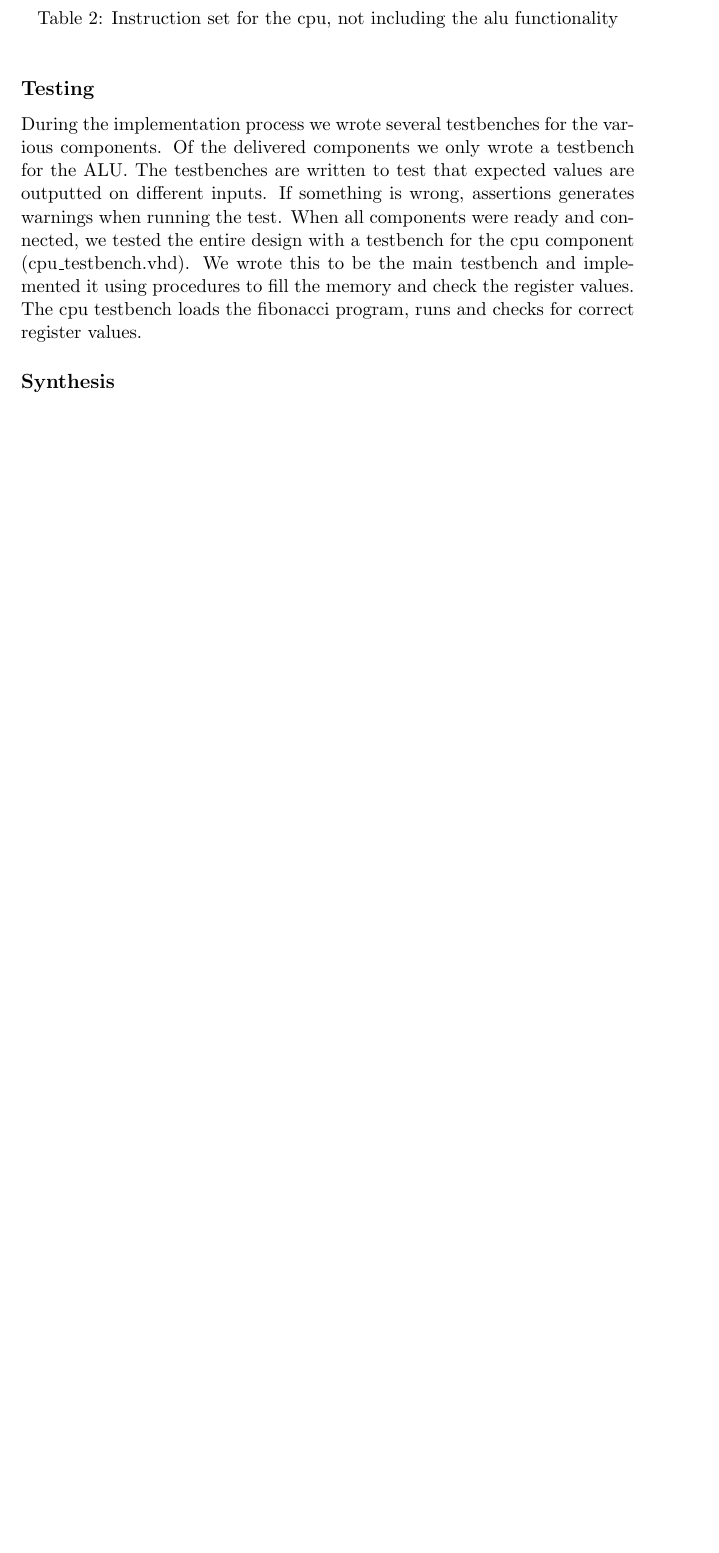
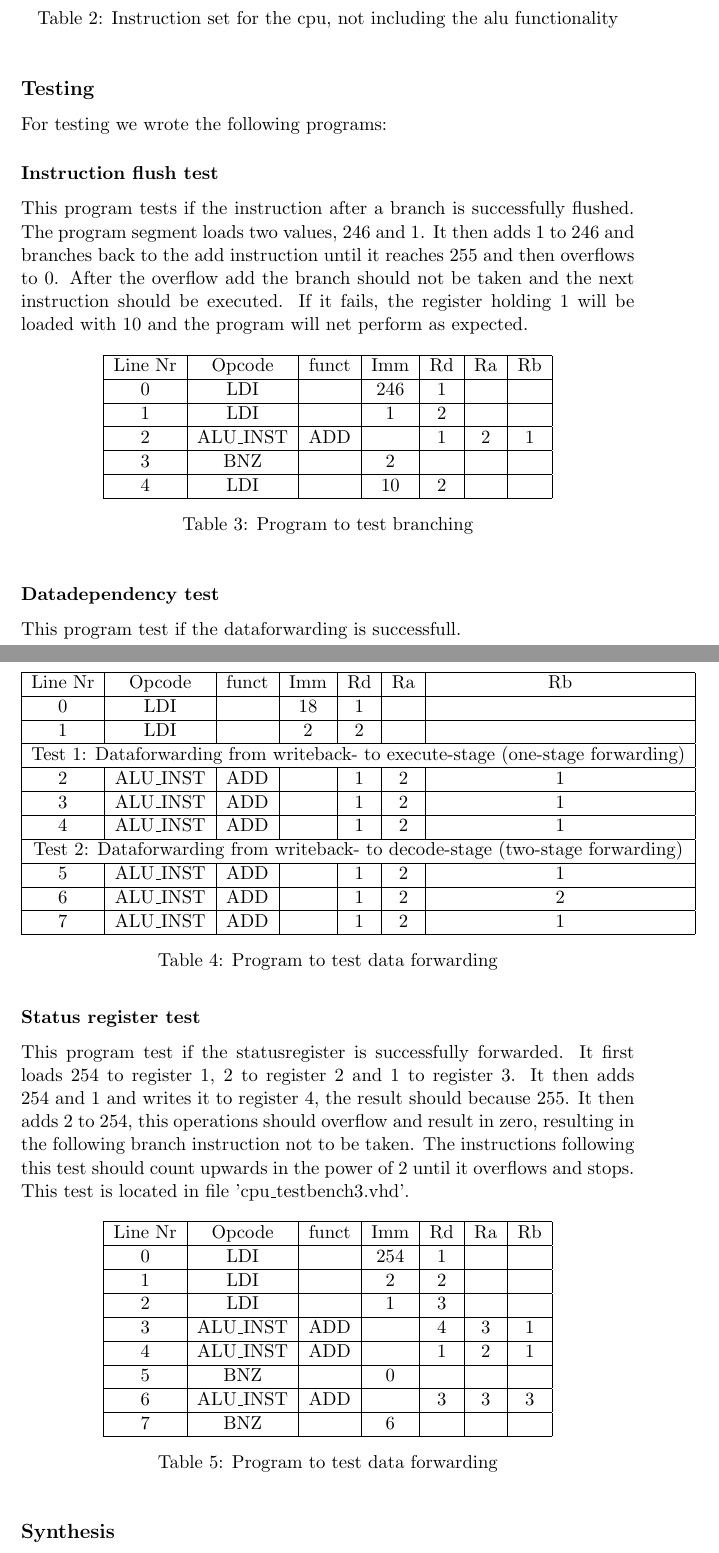
Before and after one commit to olemagr/mkons, a LaTeX problem sheet (assignment3/report/report.tex): part of page 4 of 7 before the commit and two parts of pages 4 and 6 of 9 after it, the two joined at a grey line, cut so that both start at the same text, the shorter picture padded with empty space. Compiled offline with pdfLaTeX.

Commit message:
updated report

```diff
--- a/assignment3/report/report.tex
+++ b/assignment3/report/report.tex
@@ -153,3 +153,40 @@ used the instruction set implemented in the delivered module.
   \caption{Instruction set for the cpu, not including the alu functionality}
 \end{table}
 
+\subsection*{Testing}
+
+%During the implementation process we wrote several testbenches
+%for the various components. Of the delivered components we only wrote a testbench
+%for the ALU. The testbenches are written to test
+%that expected values are outputted on different inputs. If something is wrong,
+%assertions generates warnings when running the test.
+%When all components were ready and connected, we tested the entire
+%design with a testbench for the cpu component (cpu\_testbench.vhd).
+%We wrote this to be the main testbench and implemented it using procedures
+%to fill the memory and check the register values. The cpu testbench loads the
+%fibonacci program, runs and checks for correct register values.
+
+
+For testing we wrote the following programs:
+
+\subsubsection*{Instruction flush test}
+
+This program tests if the instruction after a branch is successfully flushed.
+The program segment loads two values, 246 and 1. It then adds 1 to 246 and
+branches back to the add instruction until it reaches 255 and then overflows
+to 0. After the overflow add the branch should not be taken and the next instruction
+should be executed. If it fails, the register holding 1 will be loaded with 10
+and the program will net perform as expected.
+
+\begin{table}[h]
+  \centering
+  \begin{tabular}{|c|c|c|c|c|c|c|}
+    \hline
+    Line Nr &	Opcode		&	funct	&	Imm	&	Rd	&	Ra	&	Rb	\\\hline
+    	0	&	LDI			&			&	246	&	1	&		&		\\\hline
+    	1	&	LDI			&			&	1	&	2	&		&		\\\hline
+    	2	&	ALU\_INST	&	ADD		&		&	1	&	2	&	1	\\\hline
+    	3	&	BNZ			&			&	2	&		&		&		\\\hline
+    	4	&	LDI			&			&	10	&	2	&		&		\\\hline
+  \end{tabular}
+  \caption{Program to test branching}
@@ -163,14 +200,51 @@ bottom is the execute state with different opcodes.}
 \end{figure}
 
-\subsection*{Testing}
+\subsubsection*{Datadependency test}
 
-During the implementation process we wrote several testbenches
-for the various components. Of the delivered components we only wrote a testbench
-for the ALU. The testbenches are written to test
-that expected values are outputted on different inputs. If something is wrong,
-assertions generates warnings when running the test.
-When all components were ready and connected, we tested the entire
-design with a testbench for the cpu component (cpu\_testbench.vhd).
-We wrote this to be the main testbench and implemented it using procedures
-to fill the memory and check the register values. The cpu testbench loads the
-fibonacci program, runs and checks for correct register values.
+This program test if the dataforwarding is successfull.
+
+\begin{table}[h]
+  \centering
+  \begin{tabular}{|c|c|c|c|c|c|c|}
+    \hline
+    Line Nr &	Opcode		&	funct	&	Imm	&	Rd	&	Ra	&	Rb	\\\hline
+    	0	&	LDI			&			&	18	&	1	&		&		\\\hline
+    	1	&	LDI			&			&	2	&	2	&		&		\\\hline
+	\multicolumn{7}{|c|}{Test 1: Dataforwarding from writeback- to execute-stage (one-stage forwarding)}\\\hline
+    	2	&	ALU\_INST	&	ADD		&		&	1	&	2	&	1	\\\hline
+    	3	&	ALU\_INST	&	ADD		&		&	1	&	2	&	1	\\\hline
+    	4	&	ALU\_INST	&	ADD		&		&	1	&	2	&	1	\\\hline
+	\multicolumn{7}{|c|}{Test 2: Dataforwarding from writeback- to decode-stage (two-stage forwarding)}\\\hline
+    	5	&	ALU\_INST	&	ADD		&		&	1	&	2	&	1	\\\hline
+    	6	&	ALU\_INST	&	ADD		&		&	1	&	2	&	2	\\\hline
+    	7	&	ALU\_INST	&	ADD		&		&	1	&	2	&	1	\\\hline
+  \end{tabular}
+  \caption{Program to test data forwarding}
+\end{table}
+
+\subsubsection*{Status register test}
+
+This program test if the statusregister is successfully forwarded.
+It first loads 254 to register 1, 2 to register 2 and 1 to register 3.
+It then adds 254 and 1 and writes it to register 4, the result should because
+255. It then adds 2 to 254, this operations should overflow and result in zero,
+resulting in the following branch instruction not to be taken. The instructions
+following this test should count upwards in the power of 2 until it overflows
+and stops. This test is located in file 'cpu\_testbench3.vhd'.
+
+\begin{table}[h]
+  \centering
+  \begin{tabular}{|c|c|c|c|c|c|c|}
+    \hline
+    Line Nr &	Opcode		&	funct	&	Imm	&	Rd	&	Ra	&	Rb	\\\hline
+    	0	&	LDI			&			&	254	&	1	&		&		\\\hline
+    	1	&	LDI			&			&	2	&	2	&		&		\\\hline
+    	2	&	LDI			&			&	1	&	3	&		&		\\\hline
+    	3	&	ALU\_INST	&	ADD		&		&	4	&	3	&	1	\\\hline
+    	4	&	ALU\_INST	&	ADD		&		&	1	&	2	&	1	\\\hline
+    	5	&	BNZ			&			&	0	&		&		&		\\\hline
+    	6	&	ALU\_INST	&	ADD		&		&	3	&	3	&	3	\\\hline
+    	7	&	BNZ			&			&	6	&		&		&		\\\hline
+
+		\end{tabular}
+  \caption{Program to test data forwarding}
@@ -177,3 +258,5 @@ fibonacci program, runs and checks for correct register values.
+\end{figure}
+
 
 \subsection*{Synthesis}
 
```
Also changed, not shown: assignment3/report/report.tex (17 more changed lines).
